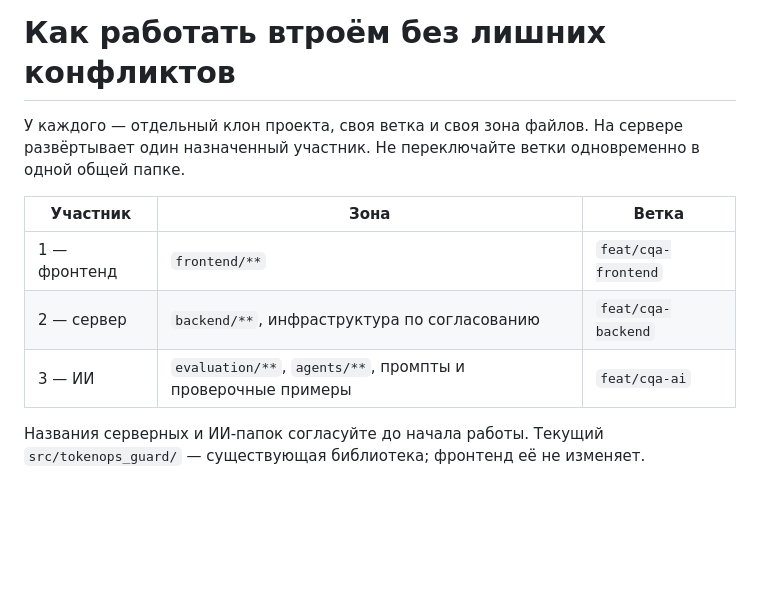
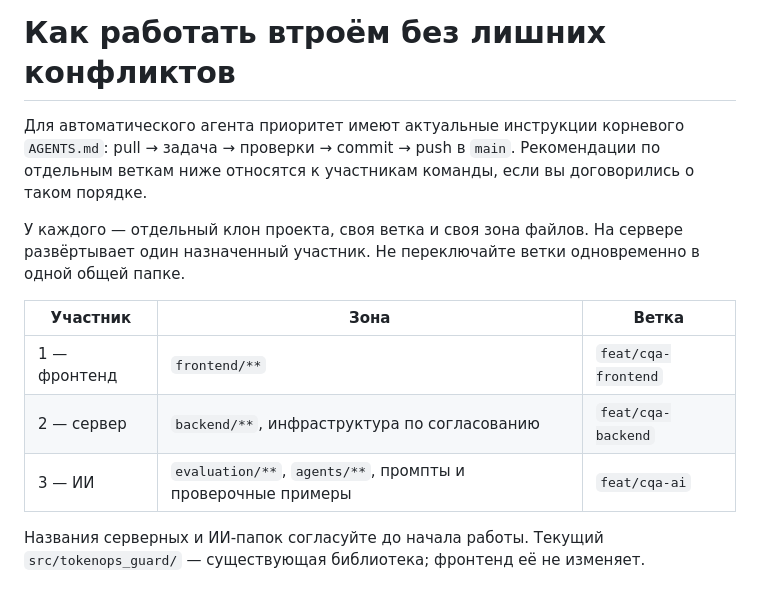
Before and after one commit to DenKish2005/hackathon-data-challenge, a Markdown page: frontend/TEAM_WORKFLOW.md, the part around the change. GitHub-like rendering; blank space fills up the shorter version.

```diff
--- a/frontend/TEAM_WORKFLOW.md
+++ b/frontend/TEAM_WORKFLOW.md
@@ -1,12 +1,14 @@
 # Как работать втроём без лишних конфликтов
+
+Для автоматического агента приоритет имеют актуальные инструкции корневого `AGENTS.md`: pull → задача → проверки → commit → push в `main`. Рекомендации по отдельным веткам ниже относятся к участникам команды, если вы договорились о таком порядке.
 
 У каждого — отдельный клон проекта, своя ветка и своя зона файлов. На сервере развёртывает один назначенный участник. Не переключайте ветки одновременно в одной общей папке.
 
-| Участник | Зона | Ветка |
-| --- | --- | --- |
-| 1 — фронтенд | `frontend/**` | `feat/cqa-frontend` |
-| 2 — сервер | `backend/**`, инфраструктура по согласованию | `feat/cqa-backend` |
-| 3 — ИИ | `evaluation/**`, `agents/**`, промпты и проверочные примеры | `feat/cqa-ai` |
+| Участник     | Зона                                                        | Ветка               |
+| ------------ | ----------------------------------------------------------- | ------------------- |
+| 1 — фронтенд | `frontend/**`                                               | `feat/cqa-frontend` |
+| 2 — сервер   | `backend/**`, инфраструктура по согласованию                | `feat/cqa-backend`  |
+| 3 — ИИ       | `evaluation/**`, `agents/**`, промпты и проверочные примеры | `feat/cqa-ai`       |
 
 Названия серверных и ИИ-папок согласуйте до начала работы. Текущий `src/tokenops_guard/` — существующая библиотека; фронтенд её не изменяет.
 
```
Also changed, not shown: frontend/README.md (+19 -1 lines), frontend/docs/freedom-dialogue.png (added), frontend/docs/freedom-mobile.png, frontend/docs/freedom-overview.png, frontend/docs/freedom-selection.png (added), 6 other files.
